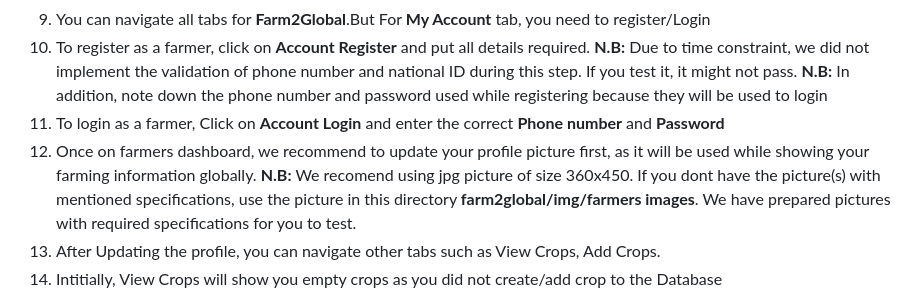
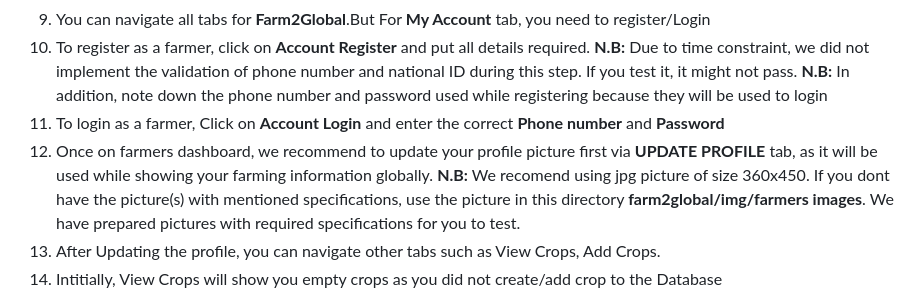
Before and after one commit to harigustave/farm2global, a Markdown page: README.md, the part around the change. Rendered like a GitHub page.

Commit message:
Improved the README file

```diff
--- a/README.md
+++ b/README.md
@@ -52,7 +52,7 @@
 10. To register as a farmer, click on **Account Register** and put all details required. **N.B:** Due to time constraint, we did not implement the validation of phone number and national ID during this step. If you test it, it might not pass.
   **N.B:** In addition, note down the phone number and password used while registering because they will be used to login
 11. To login as a farmer, Click on **Account Login** and enter the correct **Phone number** and **Password**
-12. Once on farmers dashboard, we recommend to update your profile picture first, as it will be used while showing your farming information globally.
+12. Once on farmers dashboard, we recommend to update your profile picture first via **UPDATE PROFILE** tab, as it will be used while showing your farming information globally.
    **N.B:** We recomend using jpg picture of size 360x450. If you dont have the picture(s) with mentioned specifications, use the picture in this directory **farm2global/img/farmers images**. We have prepared pictures with required specifications for you to test.
 13. After Updating the profile, you can navigate other tabs such as View Crops, Add Crops.
 14. Intitially, View Crops will show you empty crops as you did not create/add crop to the Database
```
